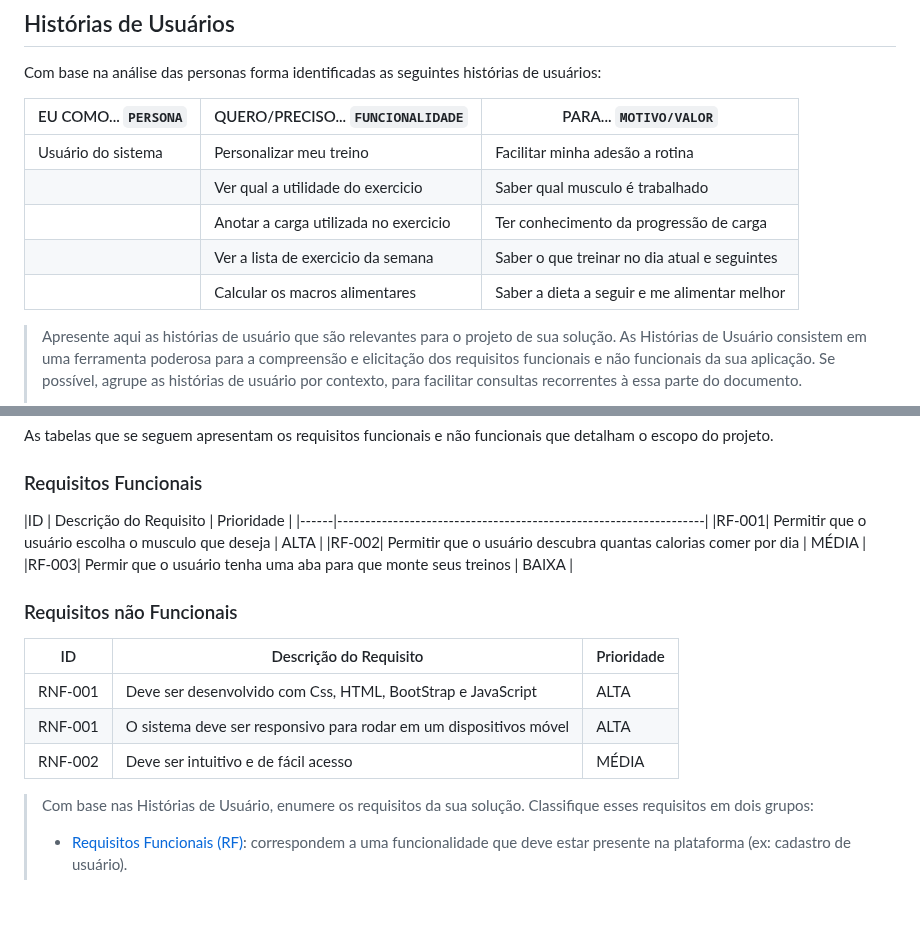
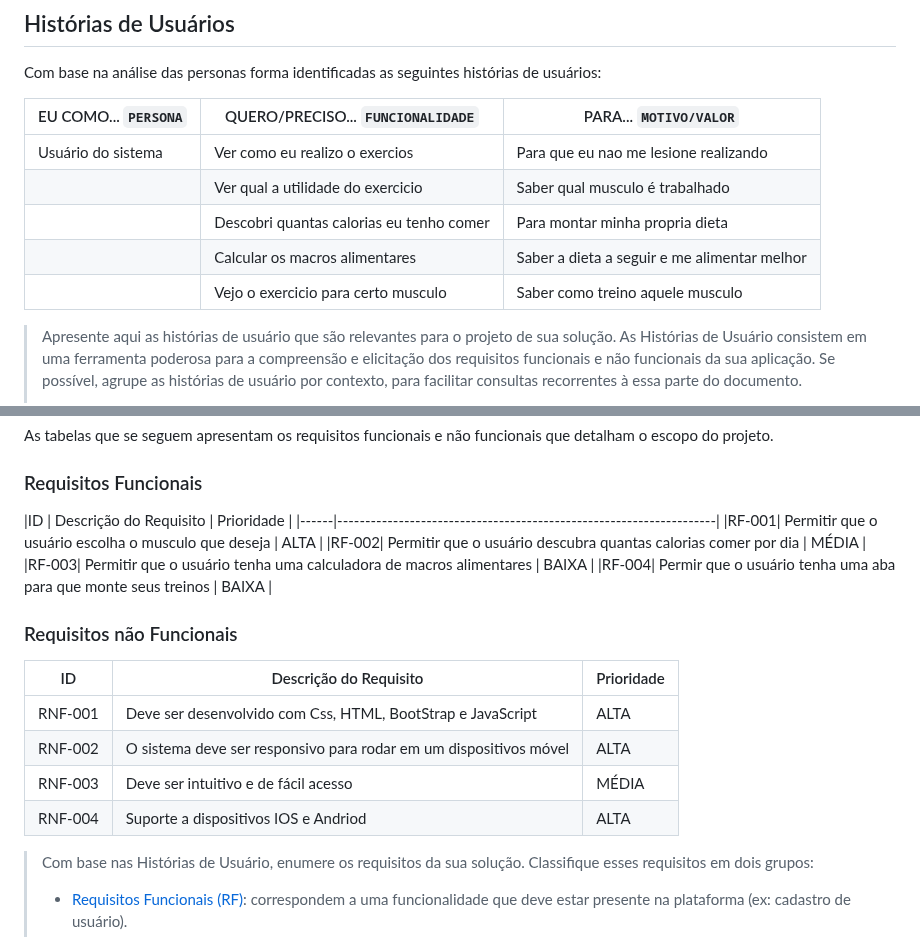
Before and after one commit to ICEI-PUC-Minas-PBE-SI/pbe-si-ads-2023-2-tiaw-t2-gestao-de-treinos, a Markdown page: docs/relatorio/Relatorio Tecnico - TEMPLATE.md, 2 parts joined by grey strips. Rendered like a GitHub page; blank space fills up the shorter version.

```diff
--- a/docs/relatorio/Relatorio Tecnico - TEMPLATE.md
+++ b/docs/relatorio/Relatorio Tecnico - TEMPLATE.md
@@ -149,14 +149,13 @@ José da Silva tem 23 anos e deseja ter uma vida mais saudável praticando muscu
 
 Com base na análise das personas forma identificadas as seguintes histórias de usuários:
 
-|EU COMO... `PERSONA`| QUERO/PRECISO...  `FUNCIONALIDADE`   |PARA...  `MOTIVO/VALOR`                       |
-|--------------------|--------------------------------------|----------------------------------------------|
-| Usuário do sistema | Personalizar meu treino              | Facilitar minha adesão a rotina              |
-|                    | Ver qual a utilidade do exercicio    | Saber qual musculo é trabalhado              |
-|                    | Anotar a carga utilizada no exercicio| Ter conhecimento da progressão de carga      |
-|                    | Ver a lista de exercicio da semana   | Saber o que treinar no dia atual e seguintes |
-|                    | Calcular os macros alimentares       | Saber a dieta a seguir e me alimentar melhor |
-
+|EU COMO... `PERSONA`| QUERO/PRECISO...  `FUNCIONALIDADE`          |PARA...  `MOTIVO/VALOR`                       |
+|--------------------|---------------------------------------------|----------------------------------------------|
+| Usuário do sistema | Ver como eu realizo o exercios              | Para que eu nao me lesione realizando        |
+|                    | Ver qual a utilidade do exercicio           | Saber qual musculo é trabalhado              |
+|                    | Descobri quantas calorias eu tenho comer    | Para montar minha propria dieta              |
+|                    | Calcular os macros alimentares              | Saber a dieta a seguir e me alimentar melhor |
+|                    | Vejo o exercicio para certo musculo         | Saber como treino aquele musculo             |
 > Apresente aqui as histórias de usuário que são relevantes para o
 > projeto de sua solução. As Histórias de Usuário consistem em uma
 > ferramenta poderosa para a compreensão e elicitação dos requisitos
@@ -175,10 +174,11 @@ As tabelas que se seguem apresentam os requisitos funcionais e não funcionais q
 ### Requisitos Funcionais
 
 |ID    | Descrição do Requisito  | Prioridade |
-|------|------------------------------------------------------------------|
-|RF-001| Permitir que o usuário escolha o musculo que deseja              | ALTA |
-|RF-002| Permitir que o usuário descubra quantas calorias comer por dia   | MÉDIA |
-|RF-003| Permir que o usuário tenha uma aba para que monte seus treinos   | BAIXA |
+|------|--------------------------------------------------------------------|
+|RF-001| Permitir que o usuário escolha o musculo que deseja                | ALTA |
+|RF-002| Permitir que o usuário descubra quantas calorias comer por dia     | MÉDIA |
+|RF-003| Permitir que o usuário tenha uma calculadora de macros alimentares | BAIXA |
+|RF-004| Permir que o usuário tenha uma aba para que monte seus treinos     | BAIXA |
 
 
 ### Requisitos não Funcionais
@@ -186,8 +186,9 @@ As tabelas que se seguem apresentam os requisitos funcionais e não funcionais q
 |ID     | Descrição do Requisito  |Prioridade |
 |-------|-------------------------|----|
 |RNF-001| Deve ser desenvolvido com Css, HTML, BootStrap e JavaScript       | ALTA |
-|RNF-001| O sistema deve ser responsivo para rodar em um dispositivos móvel | ALTA |
-|RNF-002| Deve ser intuitivo e de fácil acesso                              | MÉDIA |
+|RNF-002| O sistema deve ser responsivo para rodar em um dispositivos móvel | ALTA |
+|RNF-003| Deve ser intuitivo e de fácil acesso                              | MÉDIA |
+|RNF-004| Suporte a dispositivos IOS e Andriod                              | ALTA |
 
 > Com base nas Histórias de Usuário, enumere os requisitos da sua
 > solução. Classifique esses requisitos em dois grupos:
```
